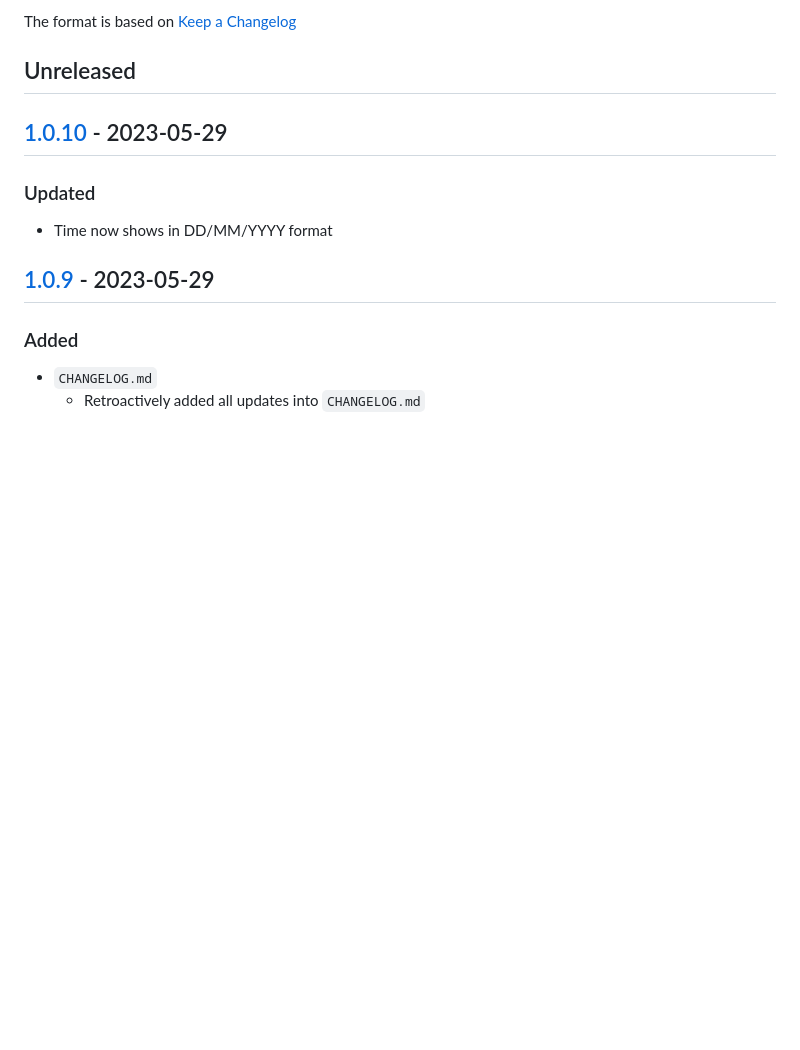
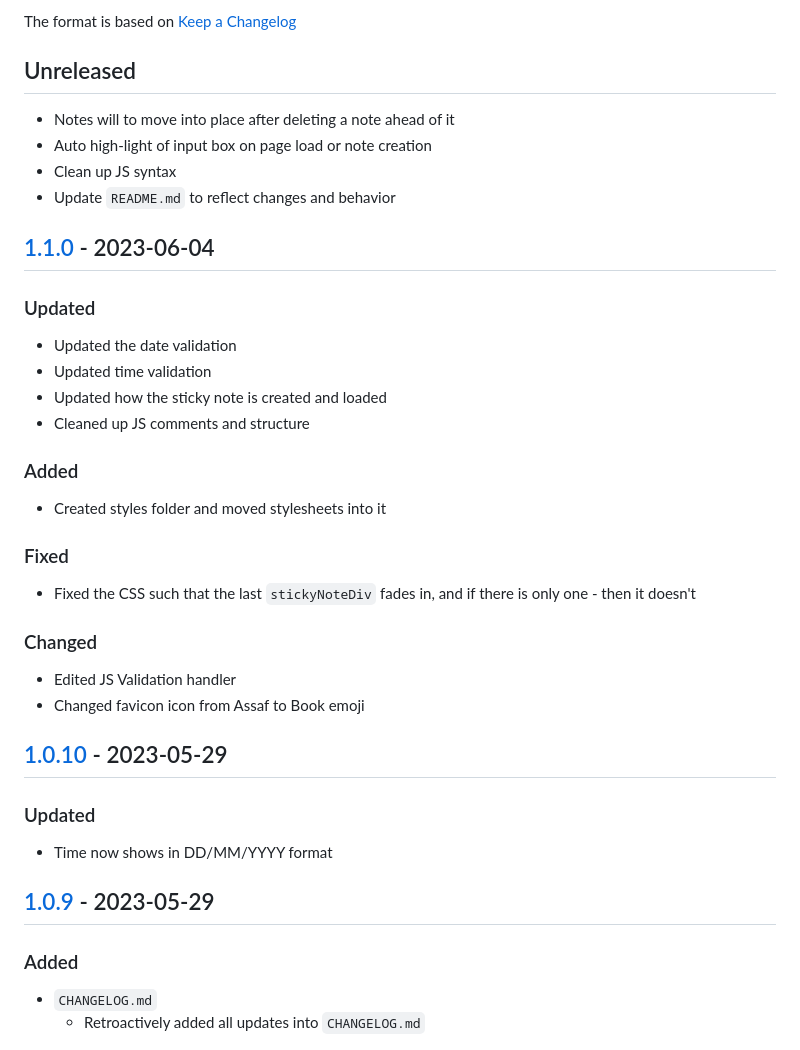
Before and after one commit to Veinix/ProjectOne-Task_Manager, a Markdown page: CHANGELOG.md, the part around the change. Drawn GitHub-style; blank space fills up the shorter version.

Commit message:
Updated CHANGELOG

```diff
--- a/CHANGELOG.md
+++ b/CHANGELOG.md
@@ -5,6 +5,28 @@ All notable changes to this project will be documented in this file
 The format is based on [Keep a Changelog](https://keepachangelog.com/en/1.0.0/)
 
 ## Unreleased
+- Notes will to move into place after deleting a note ahead of it
+- Auto high-light of input box on page load or note creation
+- Clean up JS syntax
+- Update `README.md` to reflect changes and behavior
+
+## [1.1.0](https://github.com/Veinix/TaskManager_ProjectOne/commit/f71a213f50059ad4007063c49cc75a1ba4c2d8f6) - 2023-06-04
+
+### Updated
+- Updated the date validation
+- Updated time validation
+- Updated how the sticky note is created and loaded
+- Cleaned up JS comments and structure
+
+### Added
+- Created styles folder and moved stylesheets into it
+
+### Fixed
+- Fixed the CSS such that the last `stickyNoteDiv` fades in, and if there is only one - then it doesn't
+
+### Changed
+- Edited JS Validation handler
+- Changed favicon icon from Assaf to Book emoji
 
 ## [1.0.10](https://github.com/Veinix/TaskManager_ProjectOne/commit/46346efa85fac385721ee93db184d5977414d9bc) - 2023-05-29
 
```
